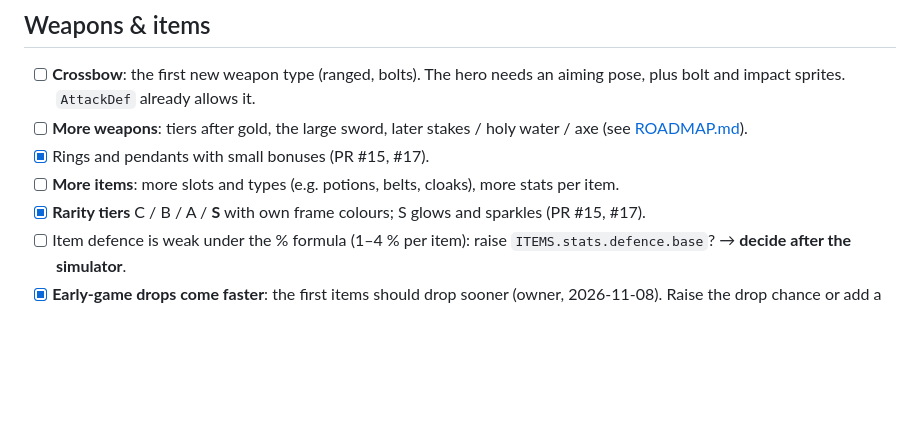
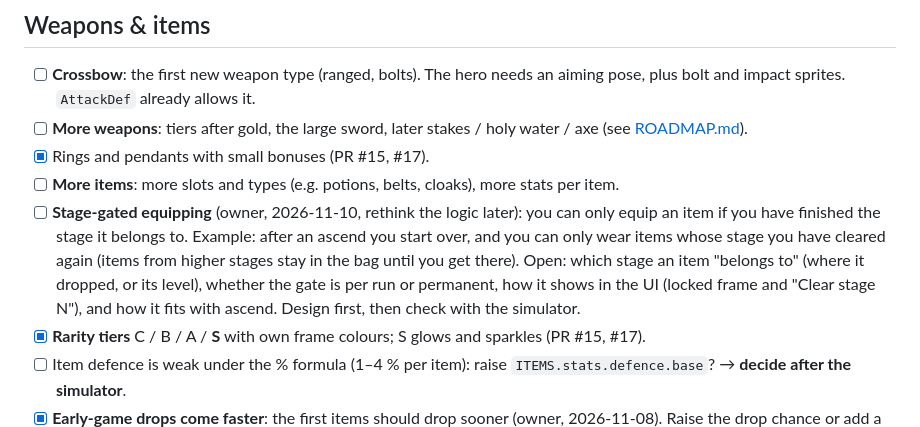
Before and after one commit to ohwelleu/browser-afk-game, a Markdown page: docs/BACKLOG.md, the part around the change. GitHub-like rendering; blank space fills up the shorter version.

Commit message:
Docs: backlog stage-gated equipping
Co-Authored-By: Claude Sonnet 5.5 <noreply@anthropic.com>

```diff
--- a/docs/BACKLOG.md
+++ b/docs/BACKLOG.md
@@ -94,6 +94,15 @@ Each line below is its own thread, in this order.
 - [x] Rings and pendants with small bonuses (PR #15, #17).
 - [ ] **More items**: more slots and types (e.g. potions, belts, cloaks),
       more stats per item.
+- [ ] **Stage-gated equipping** (owner, 2026-11-10, rethink the logic
+      later): you can only equip an item if you have finished the stage it
+      belongs to. Example: after an ascend you start over, and you can only
+      wear items whose stage you have cleared again (items from higher
+      stages stay in the bag until you get there). Open: which stage an item
+      "belongs to" (where it dropped, or its level), whether the gate is
+      per run or permanent, how it shows in the UI (locked frame and
+      "Clear stage N"), and how it fits with ascend. Design first, then
+      check with the simulator.
 - [x] **Rarity tiers** C / B / A / **S** with own frame colours; S glows and
       sparkles (PR #15, #17).
 - [ ] Item defence is weak under the % formula (1–4 % per item): raise
```
